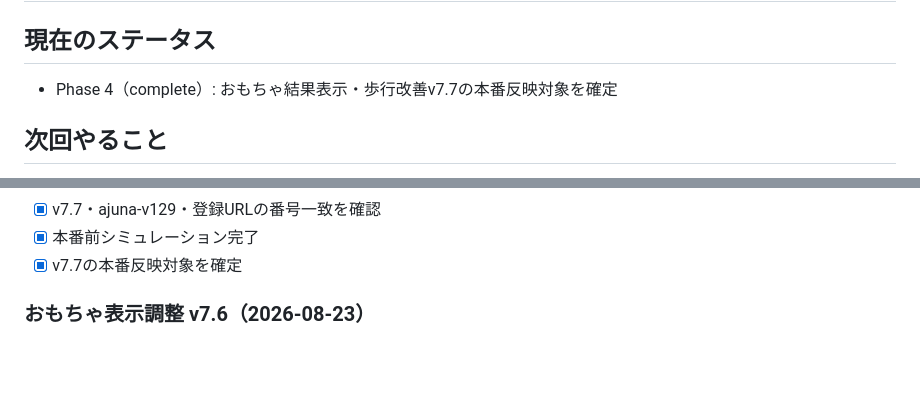
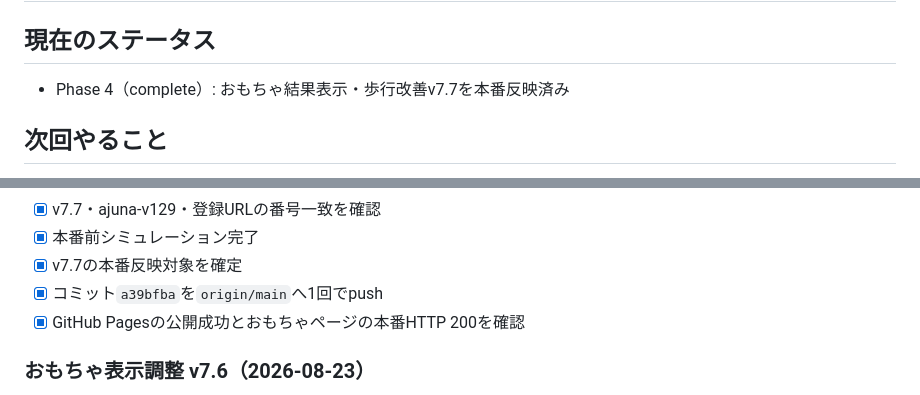
Before and after one commit to kids-masaru/ajuna, a Markdown page: task.md, 2 parts joined by grey strips. Rendered like a GitHub page; blank space fills up the shorter version.

Commit message:
v7.7本番反映完了を記録

```diff
--- a/task.md
+++ b/task.md
@@ -3,7 +3,7 @@
 ## 最終更新: 2026-08-23
 
 ## 現在のステータス
-- Phase 4（complete）: おもちゃ結果表示・歩行改善v7.7の本番反映対象を確定
+- Phase 4（complete）: おもちゃ結果表示・歩行改善v7.7を本番反映済み
 
 ## 次回やること
 - 本番反映後、実機で結果マーク・位置戻し・歩行を確認する
@@ -29,6 +29,8 @@
 - [x] v7.7・ajuna-v129・登録URLの番号一致を確認
 - [x] 本番前シミュレーション完了
 - [x] v7.7の本番反映対象を確定
+- [x] コミット`a39bfba`を`origin/main`へ1回でpush
+- [x] GitHub Pagesの公開成功とおもちゃページの本番HTTP 200を確認
 
 ### おもちゃ表示調整 v7.6（2026-08-23）
 - [x] 女の子を各ステージの既定位置から30px下へ移動
```
